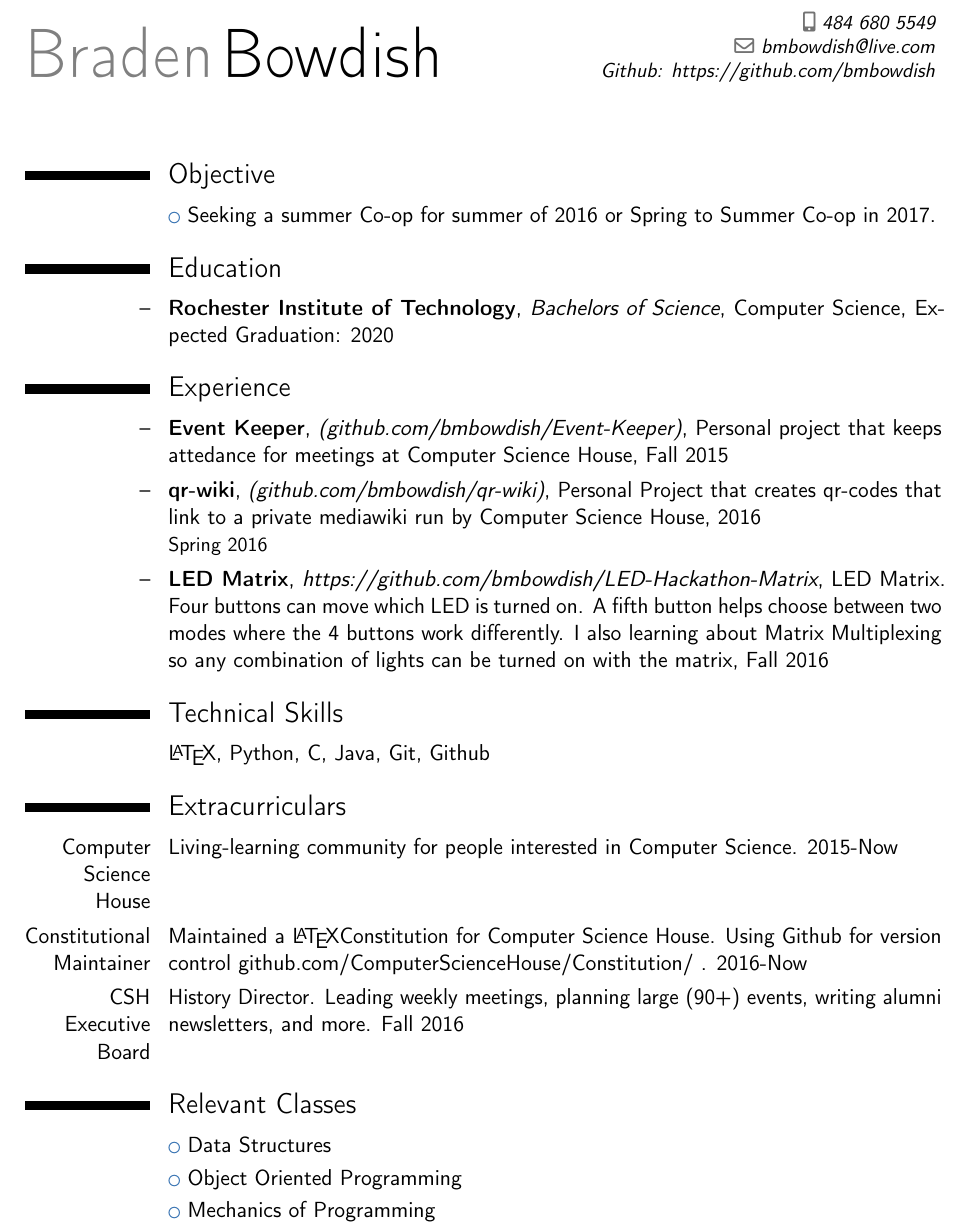
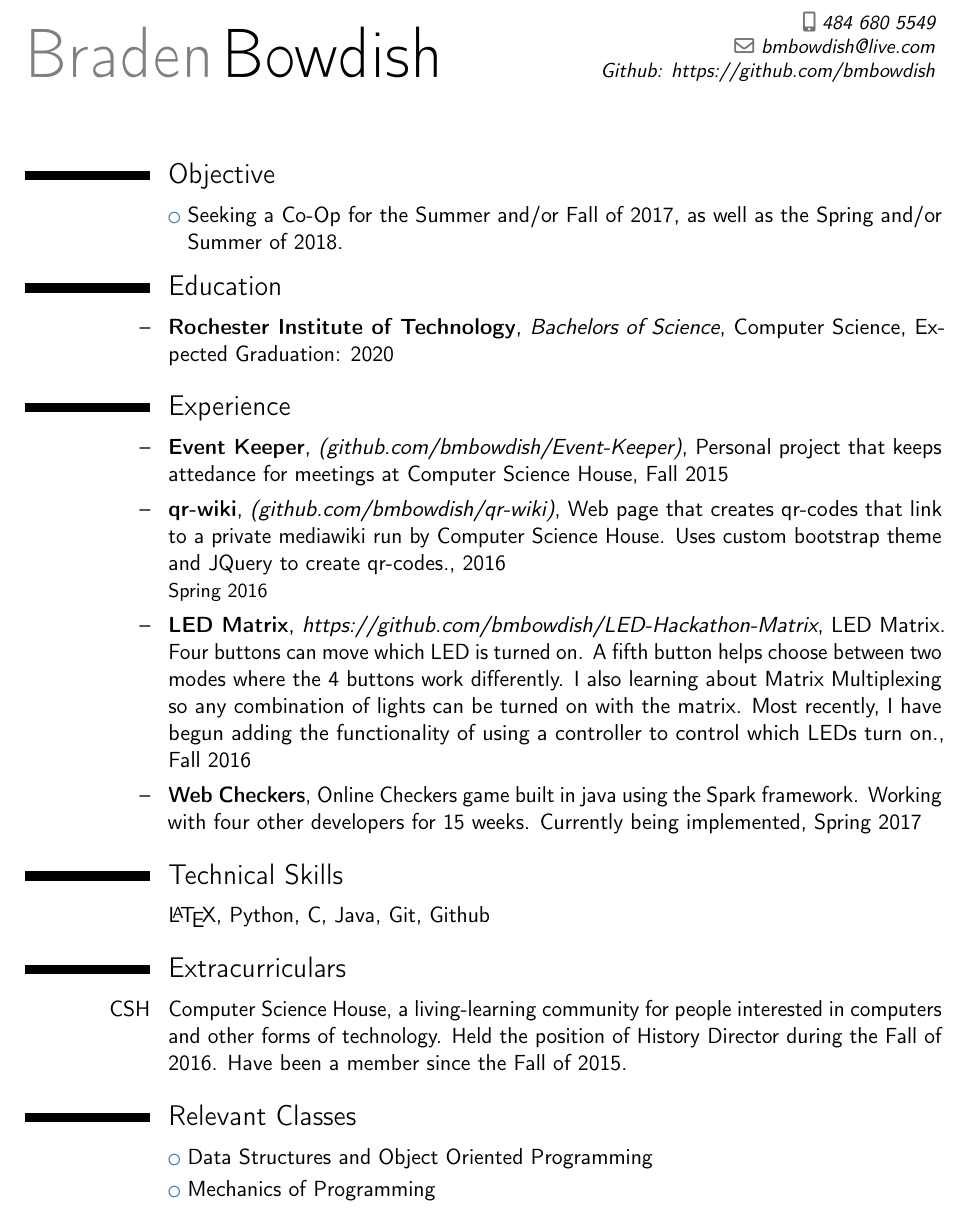
Before and after one commit to bmbowdish/Current-Resume, a LaTeX CV (BradenBowdishResume.tex): part of the page, cut so that both start at the same text. Compiled offline with pdfLaTeX.

Commit message:
Changes before Career Fair
* Fixed Objective
* Added Web Checkers to Experience
* Added LED Matrix plans
* Decreased focus on CSH and extracurriculars
* Combined CS1 and CS2 to make space vertically and reduce whitespace.

```diff
--- a/BradenBowdishResume.tex
+++ b/BradenBowdishResume.tex
@@ -12,27 +12,27 @@
 \firstname{Braden}
 \familyname{Bowdish}
 \mobile{484 680 5549}
-\email{bmbowdish@live.com}\extrainfo{Github:  https://github.com/bmbowdish}
+\email{bmbowdish@live.com}
+\extrainfo{Github:  https://github.com/bmbowdish}
+
 \begin{document}
 %-----       resume       ---------------------------------------------------------
 \makecvtitle
 \section{Objective}
-  \cvlistitem{Seeking a summer Co-op for summer of 2016 or Spring to Summer Co-op in 2017.}
+  \cvlistitem{Seeking a Co-Op for the Summer and/or Fall of 2017, as well as the Spring and/or Summer of 2018.}
 \section{Education}
   \cventry{--}{Rochester Institute of Technology}{Bachelors of Science}{Computer Science}{Expected Graduation: 2020}{}
 \section{Experience}
   \cventry{--}{Event Keeper}{\href{https://github.com/bmbowdish/Event-Keeper}{(github.com/bmbowdish/Event-Keeper)}}{Personal project that keeps attedance for meetings at Computer Science House}{Fall 2015}{}
-  \cventry{--}{qr-wiki}{\href{https://github.com/bmbowdish/qr-wiki}{(github.com/bmbowdish/qr-wiki)}}{Personal Project that creates qr-codes that link to a private mediawiki run by Computer Science House}{2016}{Spring 2016}
-  \cventry{--}{LED Matrix}{https://github.com/bmbowdish/LED-Hackathon-Matrix}{LED Matrix. Four buttons can move which LED is turned on. A fifth button helps choose between two modes where the 4 buttons work differently. I also learning about Matrix Multiplexing so any combination of lights can be turned on with the matrix}{Fall 2016}{}
+  \cventry{--}{qr-wiki}{\href{https://github.com/bmbowdish/qr-wiki}{(github.com/bmbowdish/qr-wiki)}}{Web page that creates qr-codes that link to a private mediawiki run by Computer Science House. Uses custom bootstrap theme and JQuery to create qr-codes.}{2016}{Spring 2016}
+  \cventry{--}{LED Matrix}{https://github.com/bmbowdish/LED-Hackathon-Matrix}{LED Matrix. Four buttons can move which LED is turned on. A fifth button helps choose between two modes where the 4 buttons work differently. I also learning about Matrix Multiplexing so any combination of lights can be turned on with the matrix. Most recently, I have begun adding the functionality of using a controller to control which LEDs turn on.}{Fall 2016}{}
+  \cventry{--}{Web Checkers}{}{Online Checkers game built in java using the Spark framework. Working with four other developers for 15 weeks. Currently being implemented}{Spring 2017}{}
 \section{Technical Skills}
   \cvitemwithcomment{}{\LaTeX, Python, C, Java, Git, Github}{}
 \section{Extracurriculars}
-  \cvitem{Computer Science House}{Living-learning community for people interested in Computer Science. 2015-Now}
-  \cvitem{Constitutional Maintainer}{Maintained a \LaTeX Constitution for Computer Science House. Using Github for version control github.com/ComputerScienceHouse/Constitution/ . 2016-Now}
-  \cvitem{CSH Executive Board}{History Director. Leading weekly meetings, planning large (90+) events, writing alumni newsletters, and more. Fall 2016}
+  \cvitem{CSH}{Computer Science House, a living-learning community for people interested in computers and other forms of technology. Held the position of History Director during the Fall of 2016. Have been a member since the Fall of 2015.}
 \section{Relevant Classes}
-  \cvlistitem{Data Structures}
-  \cvlistitem{Object Oriented Programming}
+  \cvlistitem{Data Structures and Object Oriented Programming}
   \cvlistitem{Mechanics of Programming}
   \cvlistitem{Intro to Software Engineering}
 \end{document}
```
